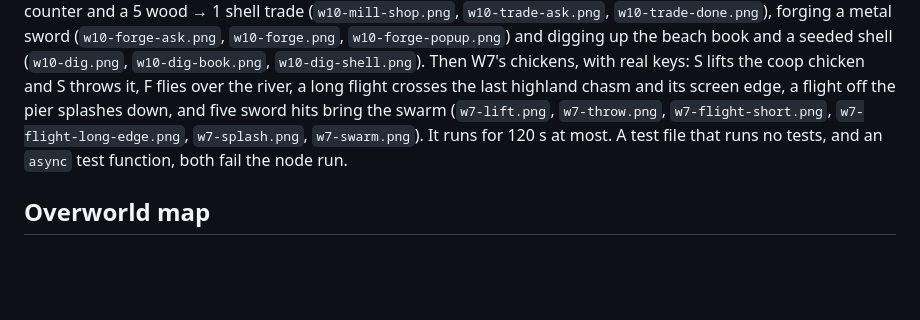
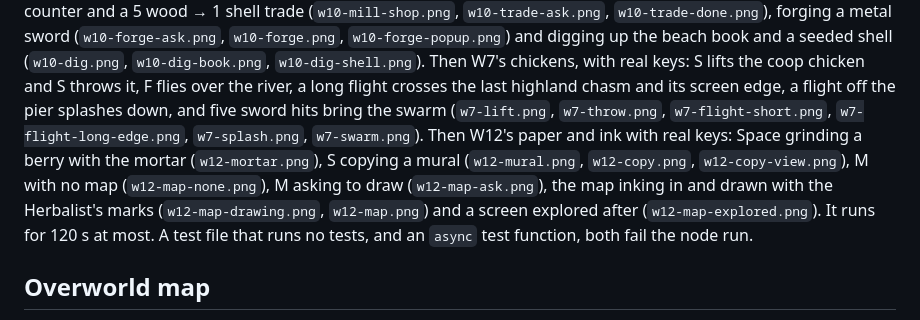
Before and after one commit to mateoparks/my-online-games, a Markdown page: games/vanishing-library/README.md, the part around the change. GitHub-like rendering; blank space fills up the shorter version.

Commit message:
W12: README lists the paper-and-ink smoke screenshots
Co-Authored-By: Claude Opus 5.5 <noreply@anthropic.com>

```diff
--- a/games/vanishing-library/README.md
+++ b/games/vanishing-library/README.md
@@ -690,7 +690,13 @@ chickens, with real keys: S lifts the coop chicken and S throws it, F flies
 over the river, a long flight crosses the last highland chasm and its screen
 edge, a flight off the pier splashes down, and five sword hits bring the
 swarm (`w7-lift.png`, `w7-throw.png`, `w7-flight-short.png`,
-`w7-flight-long-edge.png`, `w7-splash.png`, `w7-swarm.png`). It runs
+`w7-flight-long-edge.png`, `w7-splash.png`, `w7-swarm.png`). Then W12's
+paper and ink with real keys: Space grinding a berry with the mortar
+(`w12-mortar.png`), S copying a mural (`w12-mural.png`, `w12-copy.png`,
+`w12-copy-view.png`), M with no map (`w12-map-none.png`), M asking to draw
+(`w12-map-ask.png`), the map inking in and drawn with the Herbalist's marks
+(`w12-map-drawing.png`, `w12-map.png`) and a screen explored after
+(`w12-map-explored.png`). It runs
 for 120 s at most. A test file
 that runs no tests, and an `async` test function, both fail the node run.
 
```
